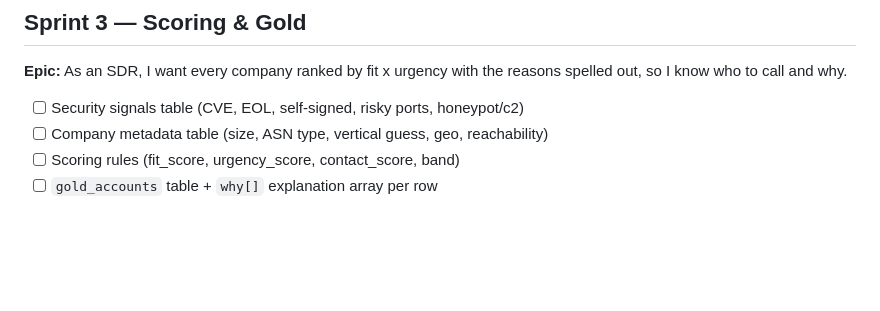
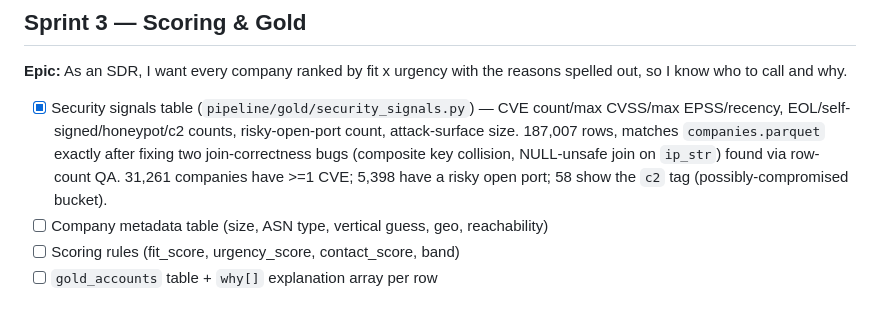
Before and after one commit to ParimalaSri/CyberIntel, a Markdown page: docs/BACKLOG.md, the part around the change. GitHub-like rendering; blank space fills up the shorter version.

Commit message:
Update backlog: Security Signals done
Co-Authored-By: Claude Sonnet 5 <noreply@anthropic.com>

```diff
--- a/docs/BACKLOG.md
+++ b/docs/BACKLOG.md
@@ -57,7 +57,13 @@ account list is at the grain a salesperson thinks in.
 ## Sprint 3 — Scoring & Gold
 **Epic:** As an SDR, I want every company ranked by fit x urgency with the
 reasons spelled out, so I know who to call and why.
-- [ ] Security signals table (CVE, EOL, self-signed, risky ports, honeypot/c2)
+- [x] Security signals table (`pipeline/gold/security_signals.py`) — CVE
+      count/max CVSS/max EPSS/recency, EOL/self-signed/honeypot/c2 counts,
+      risky-open-port count, attack-surface size. 187,007 rows, matches
+      `companies.parquet` exactly after fixing two join-correctness bugs
+      (composite key collision, NULL-unsafe join on `ip_str`) found via
+      row-count QA. 31,261 companies have >=1 CVE; 5,398 have a risky open
+      port; 58 show the `c2` tag (possibly-compromised bucket).
 - [ ] Company metadata table (size, ASN type, vertical guess, geo, reachability)
 - [ ] Scoring rules (fit_score, urgency_score, contact_score, band)
 - [ ] `gold_accounts` table + `why[]` explanation array per row
```
